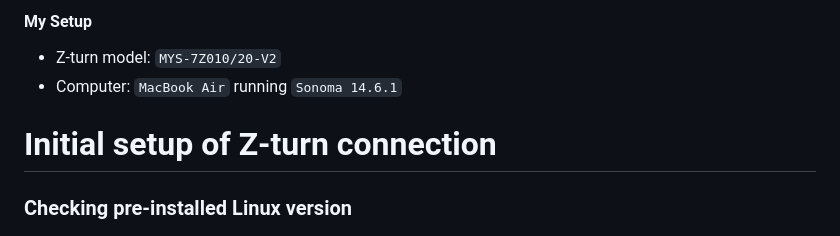
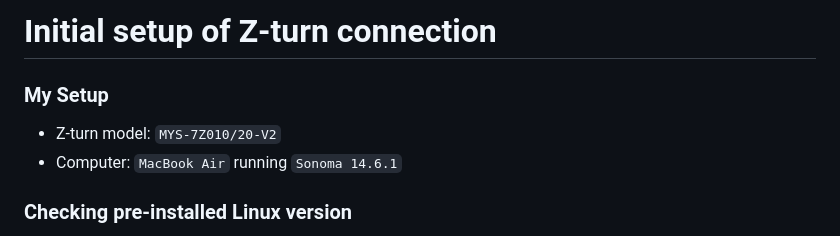
Before and after one commit to spicelion1802/casb-firmware, a Markdown page: tutorials/unbox-zturn.md, the part around the change. Rendered like a GitHub page.

```diff
--- a/tutorials/unbox-zturn.md
+++ b/tutorials/unbox-zturn.md
@@ -1,8 +1,8 @@
-#### My Setup
+# Initial setup of Z-turn connection
+
+### My Setup
 - Z-turn model: `MYS-7Z010/20-V2`
 - Computer: `MacBook Air` running `Sonoma 14.6.1`
-
-# Initial setup of Z-turn connection
 
 ### Checking pre-installed Linux version
 - If Linux is installed and boots successfully, there will be a login prompt when connecting to the Z-turn. Can check the kernel version and type of system with
```
